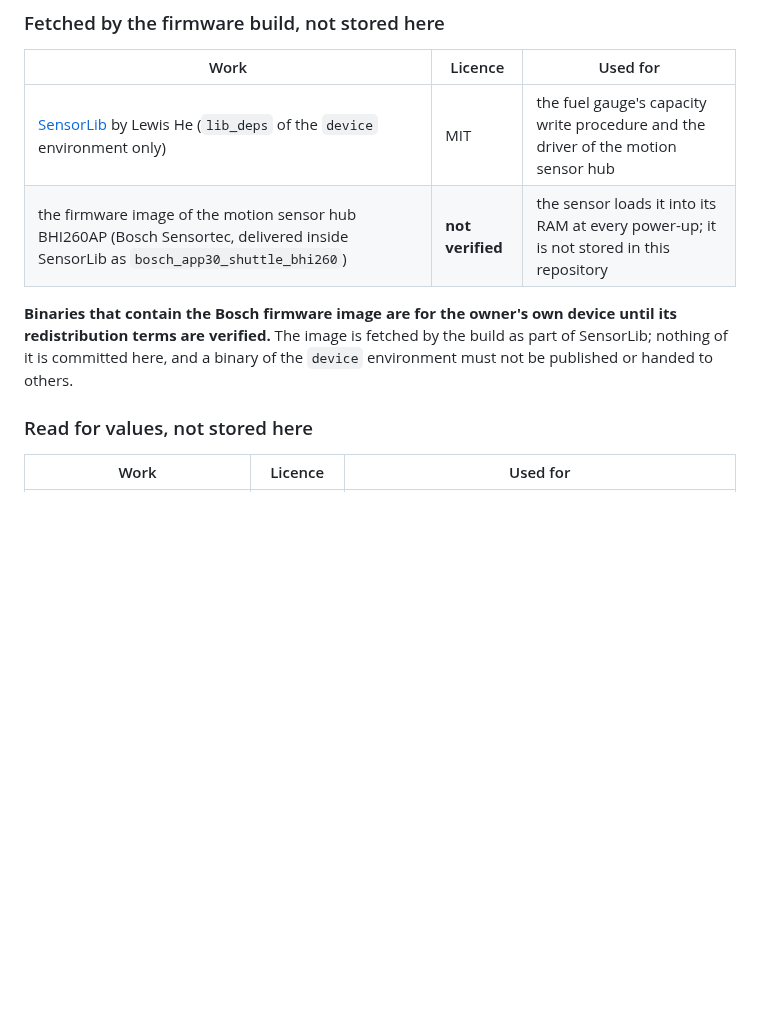
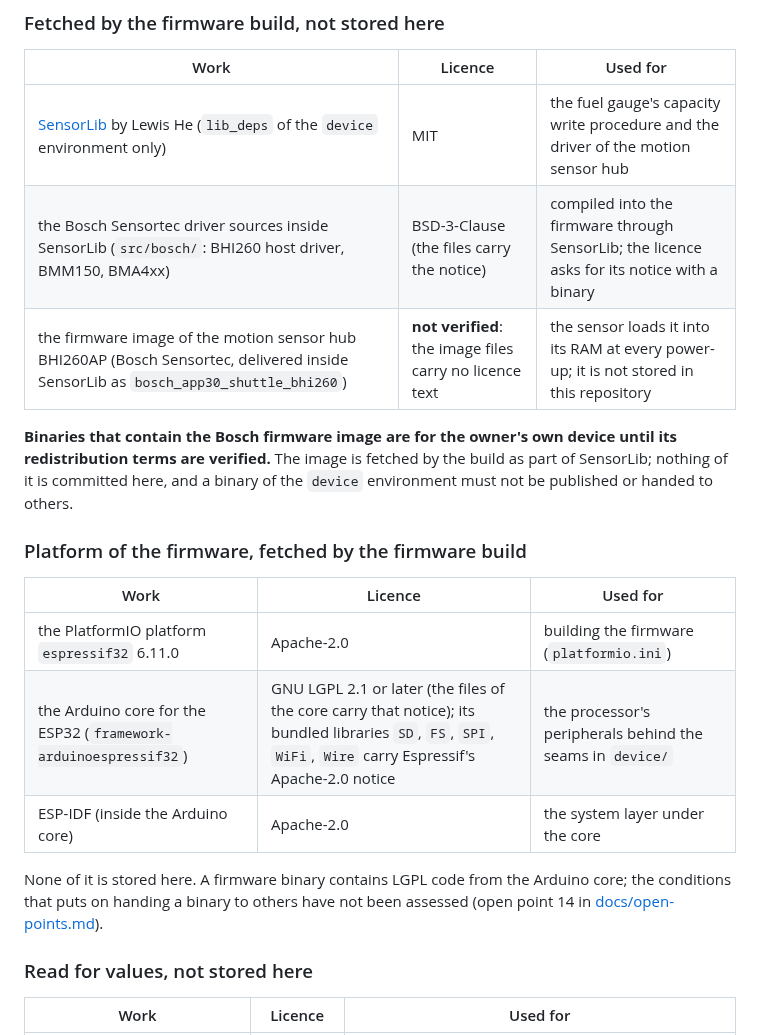
Before and after one commit to paulwilke/Phone-OS, a Markdown page: THIRD_PARTY.md, the part around one of its changes. Drawn GitHub-style; blank space fills up the shorter version.

```diff
--- a/THIRD_PARTY.md
+++ b/THIRD_PARTY.md
@@ -26,9 +26,20 @@ The `.bdf` files are the upstream files except for one comment line, from which
 | Work | Licence | Used for |
 |---|---|---|
 | [SensorLib](https://github.com/lewisxhe/SensorLib) by Lewis He (`lib_deps` of the `device` environment only) | MIT | the fuel gauge's capacity write procedure and the driver of the motion sensor hub |
-| the firmware image of the motion sensor hub BHI260AP (Bosch Sensortec, delivered inside SensorLib as `bosch_app30_shuttle_bhi260`) | **not verified** | the sensor loads it into its RAM at every power-up; it is not stored in this repository |
+| the Bosch Sensortec driver sources inside SensorLib (`src/bosch/`: BHI260 host driver, BMM150, BMA4xx) | BSD-3-Clause (the files carry the notice) | compiled into the firmware through SensorLib; the licence asks for its notice with a binary |
+| the firmware image of the motion sensor hub BHI260AP (Bosch Sensortec, delivered inside SensorLib as `bosch_app30_shuttle_bhi260`) | **not verified**: the image files carry no licence text | the sensor loads it into its RAM at every power-up; it is not stored in this repository |
 
 **Binaries that contain the Bosch firmware image are for the owner's own device until its redistribution terms are verified.** The image is fetched by the build as part of SensorLib; nothing of it is committed here, and a binary of the `device` environment must not be published or handed to others.
+
+### Platform of the firmware, fetched by the firmware build
+
+| Work | Licence | Used for |
+|---|---|---|
+| the PlatformIO platform `espressif32` 6.11.0 | Apache-2.0 | building the firmware (`platformio.ini`) |
+| the Arduino core for the ESP32 (`framework-arduinoespressif32`) | GNU LGPL 2.1 or later (the files of the core carry that notice); its bundled libraries `SD`, `FS`, `SPI`, `WiFi`, `Wire` carry Espressif's Apache-2.0 notice | the processor's peripherals behind the seams in `device/` |
+| ESP-IDF (inside the Arduino core) | Apache-2.0 | the system layer under the core |
+
+None of it is stored here. A firmware binary contains LGPL code from the Arduino core; the conditions that puts on handing a binary to others have not been assessed (open point 14 in [docs/open-points.md](docs/open-points.md)).
 
 ### Read for values, not stored here
 
```
Also changed, not shown: other parts of THIRD_PARTY.md (+19 -1 lines).
